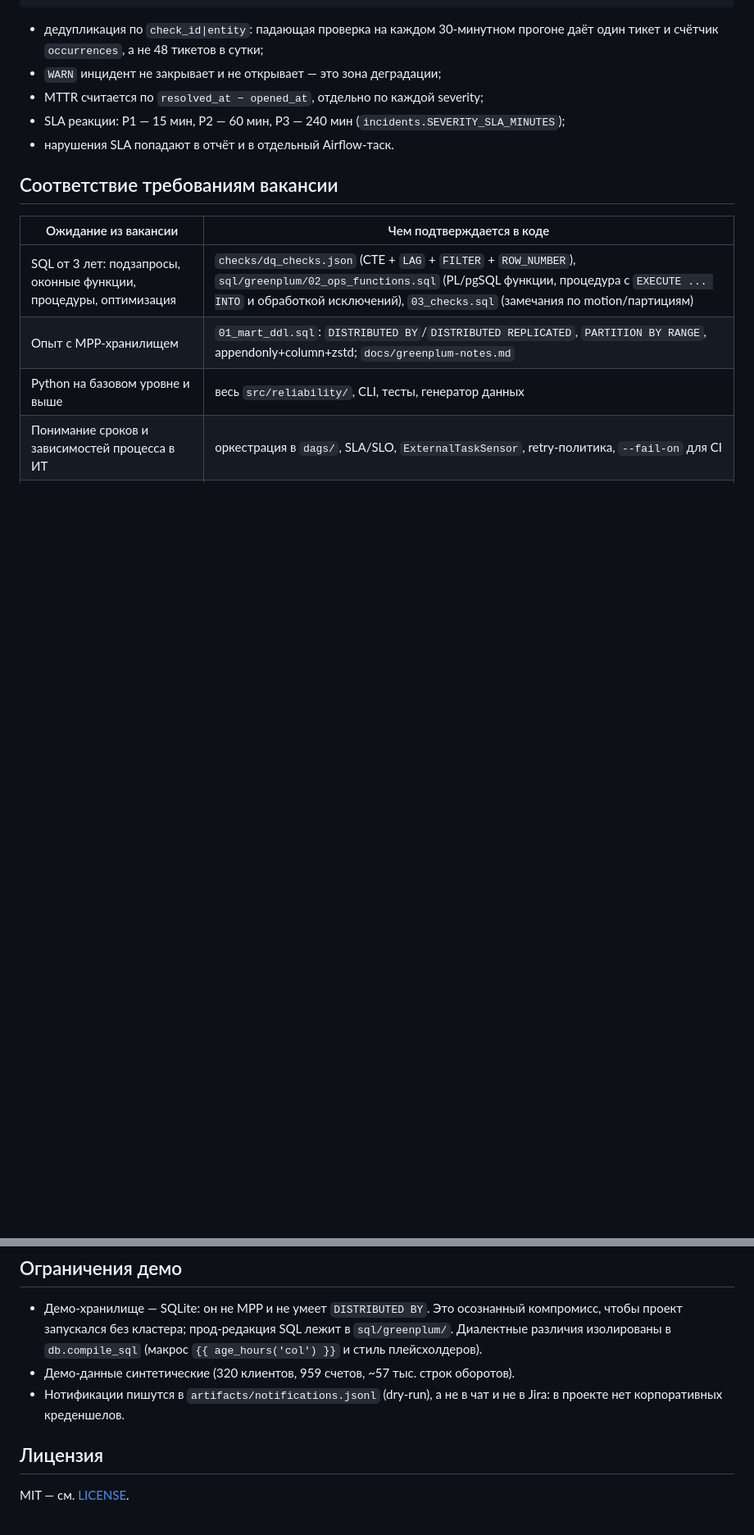
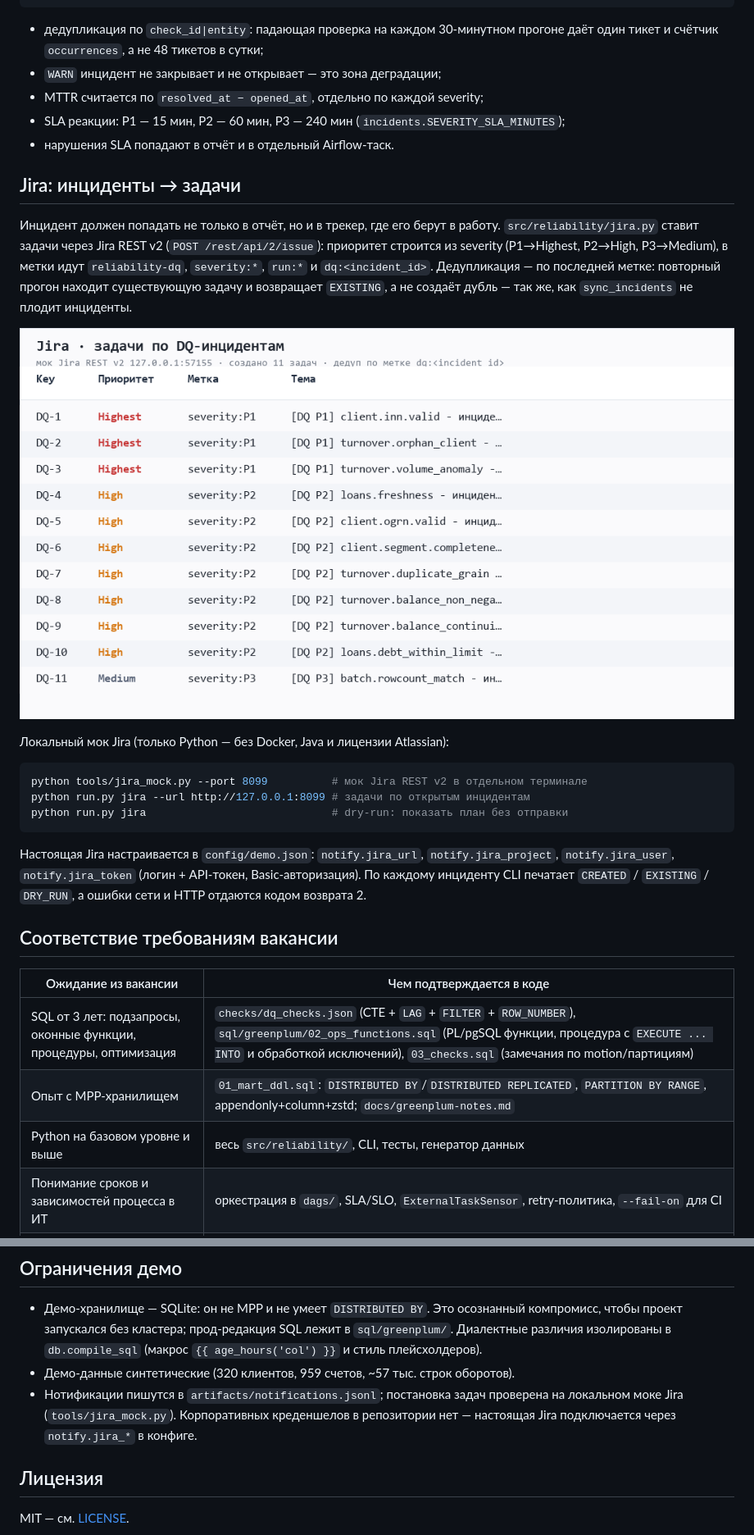
Before and after one commit to kepanasyuke/data-reliability-dq, a Markdown page: README.md, 2 parts joined by grey strips. Shown at 82% size. GitHub-like rendering; pictures changed too: docs/images/jira_issues.png (added); blank space fills up the shorter version.

````diff
--- a/README.md
+++ b/README.md
@@ -294,6 +295,30 @@ PASS ──► авто-закрытие с записью run_id в resolution_
 - SLA реакции: P1 — 15 мин, P2 — 60 мин, P3 — 240 мин (`incidents.SEVERITY_SLA_MINUTES`);
 - нарушения SLA попадают в отчёт и в отдельный Airflow-таск.
 
+## Jira: инциденты → задачи
+
+Инцидент должен попадать не только в отчёт, но и в трекер, где его берут в работу.
+`src/reliability/jira.py` ставит задачи через Jira REST v2 (`POST /rest/api/2/issue`):
+приоритет строится из severity (P1→Highest, P2→High, P3→Medium), в метки идут
+`reliability-dq`, `severity:*`, `run:*` и `dq:<incident_id>`. Дедупликация — по
+последней метке: повторный прогон находит существующую задачу и возвращает
+`EXISTING`, а не создаёт дубль — так же, как `sync_incidents` не плодит инциденты.
+
+![Очередь DQ-инцидентов в Jira](docs/images/jira_issues.png)
+
+Локальный мок Jira (только Python — без Docker, Java и лицензии Atlassian):
+
+```bash
+python tools/jira_mock.py --port 8099          # мок Jira REST v2 в отдельном терминале
+python run.py jira --url http://127.0.0.1:8099 # задачи по открытым инцидентам
+python run.py jira                             # dry-run: показать план без отправки
+```
+
+Настоящая Jira настраивается в `config/demo.json`: `notify.jira_url`,
+`notify.jira_project`, `notify.jira_user`, `notify.jira_token` (логин + API-токен,
+Basic-авторизация). По каждому инциденту CLI печатает `CREATED` / `EXISTING` /
+`DRY_RUN`, а ошибки сети и HTTP отдаются кодом возврата 2.
+
 ## Соответствие требованиям вакансии
 
 | Ожидание из вакансии | Чем подтверждается в коде |
@@ -376,8 +405,9 @@ CI (`.github/workflows/ci.yml`): матрица Python 3.10–3.13, `pytest`, с
   `sql/greenplum/`. Диалектные различия изолированы в `db.compile_sql`
   (макрос `{{ age_hours('col') }}` и стиль плейсхолдеров).
 - Демо-данные синтетические (320 клиентов, 959 счетов, ~57 тыс. строк оборотов).
-- Нотификации пишутся в `artifacts/notifications.jsonl` (dry-run), а не в чат и
-  не в Jira: в проекте нет корпоративных креденшелов.
+- Нотификации пишутся в `artifacts/notifications.jsonl`; постановка задач проверена
+  на локальном моке Jira (`tools/jira_mock.py`). Корпоративных креденшелов в
+  репозитории нет — настоящая Jira подключается через `notify.jira_*` в конфиге.
 
 ## Лицензия
 
````
Also changed, not shown: other parts of README.md (+9 -4 lines), docs/images/checks_table.png, docs/images/checks_table_clean.png, docs/images/dq_metrics.gif, docs/images/incidents_table.png, docs/images/metrics_textfile.png, 7 other files.
